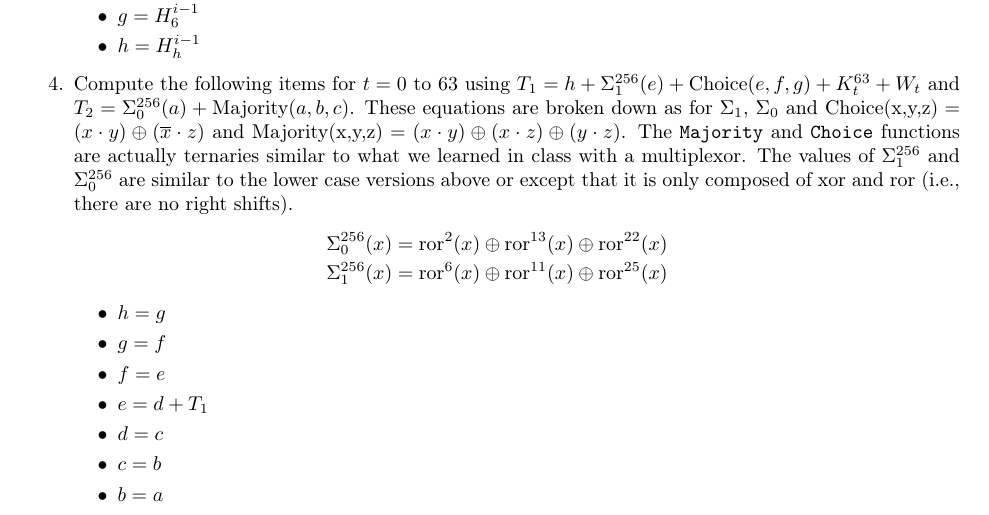
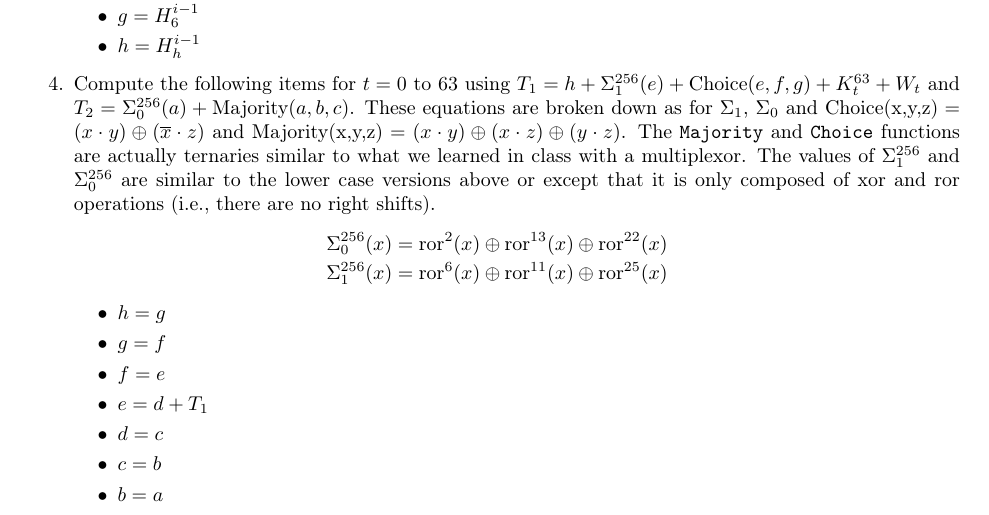
Before and after one commit to stineje/dldfall2024, a LaTeX document (Lab2/lab2/lab2.tex): part of page 7 of 12, cut so that both start at the same text. Compiled offline with pdfLaTeX.

Commit message:
slight update to text in Lab2

```diff
--- a/Lab2/lab2/lab2.tex
+++ b/Lab2/lab2/lab2.tex
@@ -525,7 +525,7 @@ addition (+) is performed modulo $2^{32}$ as described in Section~\ref{modular.s
       multiplexor.
       The values of $\Sigma_1^{256}$ and $\Sigma_0^{256}$
       are similar to the lower case versions above or except that it
-      is only composed of xor and ror (i.e., there are no right shifts).
+      is only composed of xor and ror operations (i.e., there are no right shifts).
       \begin{eqnarray*}
         \Sigma_0^{256}(x) = \text{ror}^{2}(x) \oplus \text{ror}^{13}(x) \oplus \text{ror}^{22}(x)    \\
         \Sigma_1^{256}(x) = \text{ror}^{6}(x) \oplus \text{ror}^{11}(x) \oplus \text{ror}^{25}(x)
```
Also changed, not shown: Lab2/lab2/lab2.pdf, 1 other file.
